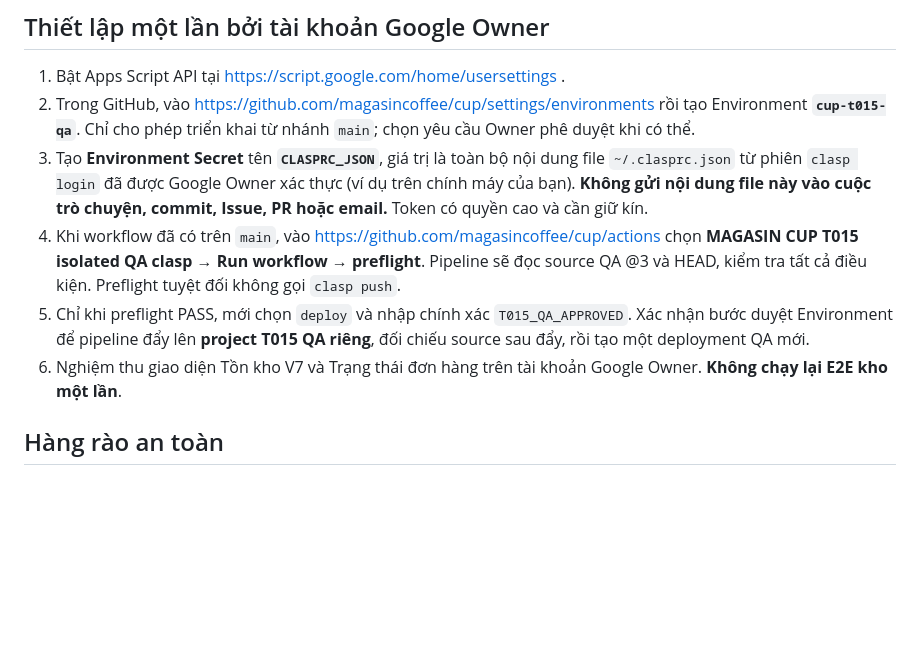
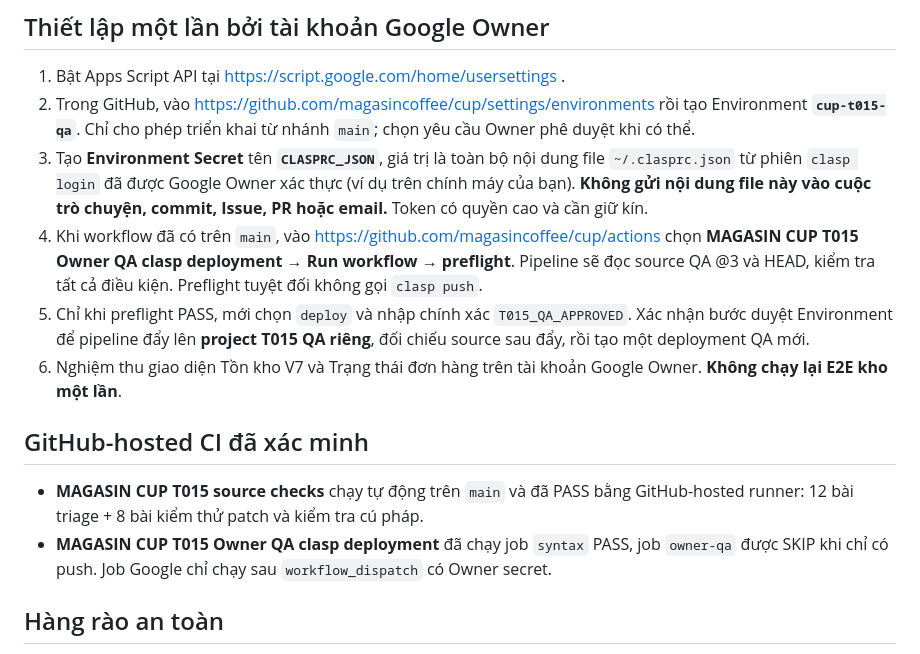
Before and after one commit to magasincoffee/cup, a Markdown page: ci/t015/README.md, the part around the change. GitHub-like rendering; blank space fills up the shorter version.

Commit message:
docs(cup): clarify separate green CI and manual Owner clasp workflow

```diff
--- a/ci/t015/README.md
+++ b/ci/t015/README.md
@@ -11,9 +11,14 @@ Chạy trên GitHub-hosted Ubuntu, không cần H4 hoặc Remote Desktop Command
 1. Bật Apps Script API tại https://script.google.com/home/usersettings .
 2. Trong GitHub, vào https://github.com/magasincoffee/cup/settings/environments rồi tạo Environment **`cup-t015-qa`**. Chỉ cho phép triển khai từ nhánh `main`; chọn yêu cầu Owner phê duyệt khi có thể.
 3. Tạo **Environment Secret** tên **`CLASPRC_JSON`**, giá trị là toàn bộ nội dung file `~/.clasprc.json` từ phiên `clasp login` đã được Google Owner xác thực (ví dụ trên chính máy của bạn). **Không gửi nội dung file này vào cuộc trò chuyện, commit, Issue, PR hoặc email.** Token có quyền cao và cần giữ kín.
-4. Khi workflow đã có trên `main`, vào https://github.com/magasincoffee/cup/actions chọn **MAGASIN CUP T015 isolated QA clasp → Run workflow → preflight**. Pipeline sẽ đọc source QA @3 và HEAD, kiểm tra tất cả điều kiện. Preflight tuyệt đối không gọi `clasp push`.
+4. Khi workflow đã có trên `main`, vào https://github.com/magasincoffee/cup/actions chọn **MAGASIN CUP T015 Owner QA clasp deployment → Run workflow → preflight**. Pipeline sẽ đọc source QA @3 và HEAD, kiểm tra tất cả điều kiện. Preflight tuyệt đối không gọi `clasp push`.
 5. Chỉ khi preflight PASS, mới chọn `deploy` và nhập chính xác `T015_QA_APPROVED`. Xác nhận bước duyệt Environment để pipeline đẩy lên **project T015 QA riêng**, đối chiếu source sau đẩy, rồi tạo một deployment QA mới.
 6. Nghiệm thu giao diện Tồn kho V7 và Trạng thái đơn hàng trên tài khoản Google Owner. **Không chạy lại E2E kho một lần**.
+
+## GitHub-hosted CI đã xác minh
+
+- **MAGASIN CUP T015 source checks** chạy tự động trên `main` và đã PASS bằng GitHub-hosted runner: 12 bài triage + 8 bài kiểm thử patch và kiểm tra cú pháp.
+- **MAGASIN CUP T015 Owner QA clasp deployment** đã chạy job `syntax` PASS, job `owner-qa` được SKIP khi chỉ có push. Job Google chỉ chạy sau `workflow_dispatch` có Owner secret.
 
 ## Hàng rào an toàn
 
```
